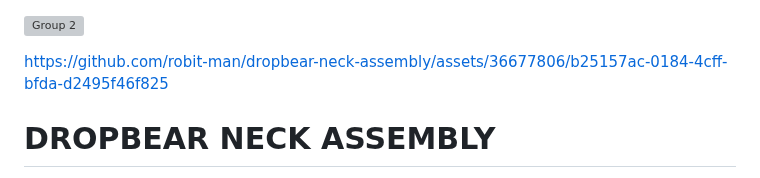
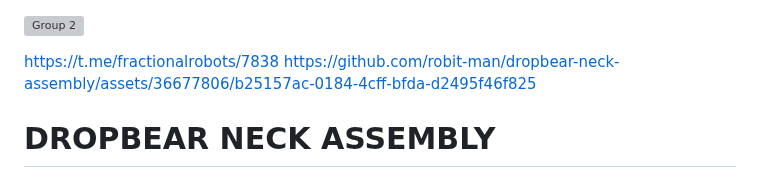
Before and after one commit to robit-man/Dropbear-Neck-Assembly, a Markdown page: README.md, the part around the change. GitHub-like rendering; grey boxes are pictures that could not be loaded.

```diff
--- a/README.md
+++ b/README.md
@@ -1,7 +1,7 @@
 
 [![Group 2](https://github.com/robit-man/dropbear-neck-assembly/assets/36677806/bd13c6f5-7a3f-4262-9891-4259f17abbe0)](https://t.me/fractionalrobots)
 
-
+https://t.me/fractionalrobots/7838
 https://github.com/robit-man/dropbear-neck-assembly/assets/36677806/b25157ac-0184-4cff-bfda-d2495f46f825
 
 # DROPBEAR NECK ASSEMBLY
```
